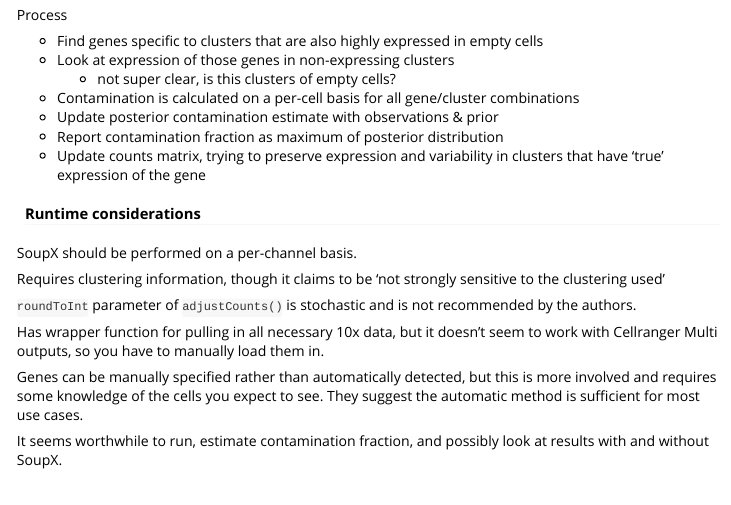
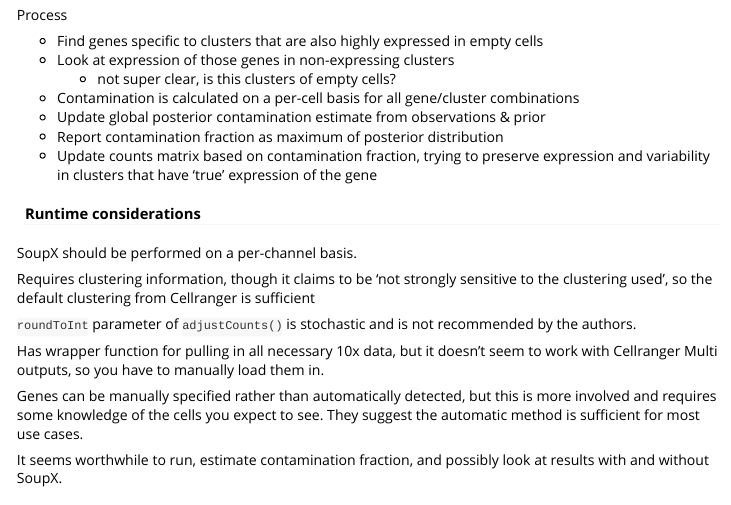
Before and after one commit to yerkes-gencore/gencoreSC, an R Markdown document (vignettes/Single-cell-best-practices.Rmd): the page in a window 1100 px wide, from 1670 px down. Rendered offline with R 4.5, knitr and Pandoc, with nearby package versions.

Commit message:
update soupx doc

```diff
--- a/vignettes/Single-cell-best-practices.Rmd
+++ b/vignettes/Single-cell-best-practices.Rmd
@@ -88,15 +88,16 @@
 * Look at expression of those genes in non-expressing clusters
   + not super clear, is this clusters of empty cells?
 * Contamination is calculated on a per-cell basis for all gene/cluster combinations
-* Update posterior contamination estimate with observations & prior
+* Update global posterior contamination estimate from observations & prior
 * Report contamination fraction as maximum of posterior distribution
-* Update counts matrix, trying to preserve expression and variability in clusters that have 'true' expression of the gene
+* Update counts matrix based on contamination fraction, trying to preserve expression and variability in clusters that have 'true' expression of the gene
 
 #### Runtime considerations
 
 SoupX should be performed on a per-channel basis.
 
-Requires clustering information, though it claims to be 'not strongly sensitive to the clustering used'
+Requires clustering information, though it claims to be 'not strongly sensitive to the clustering used',
+so the default clustering from Cellranger is sufficient
 
 `roundToInt` parameter of `adjustCounts()` is stochastic and is not recommended by the authors.
 
```
